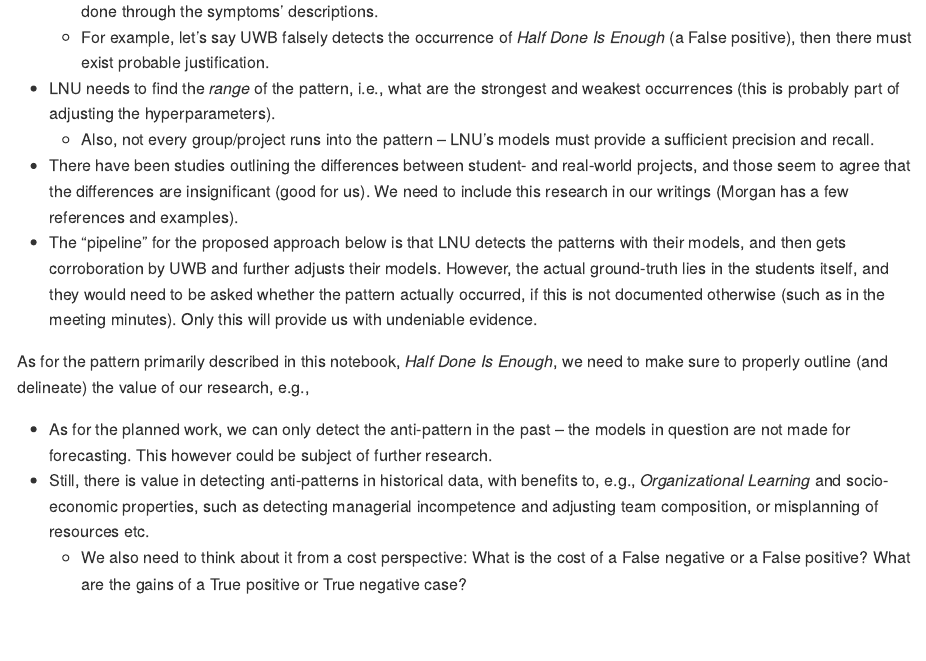
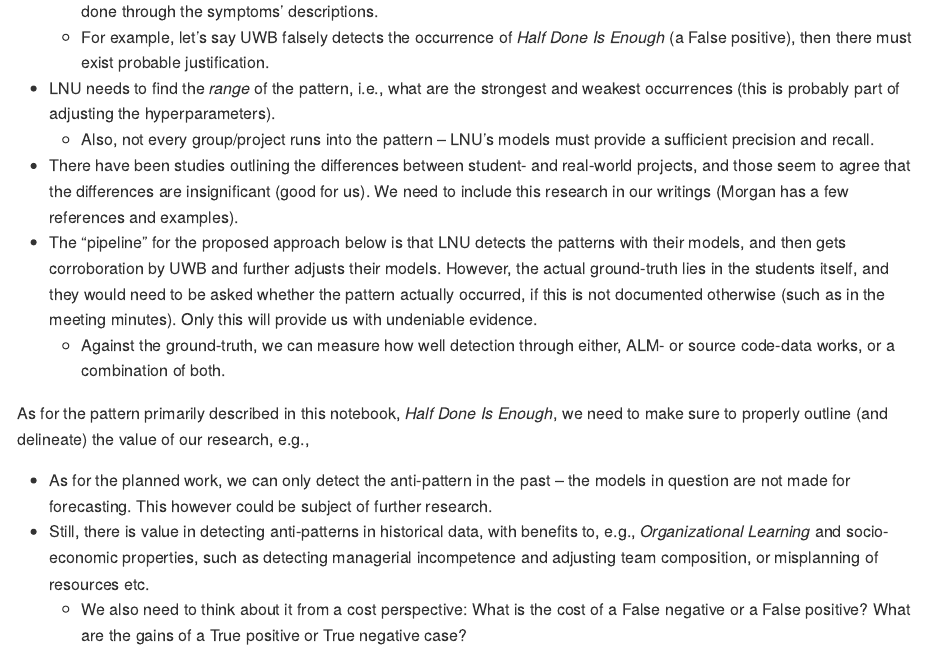
Before and after one commit to MrShoenel/anti-pattern-models, an R Markdown document (notebooks/dtw-tests.Rmd): the page in a window 1100 px wide, from 1220 px down. The pictures show the output file notebooks/dtw-tests.md that the author committed with the source, drawn offline in the style of GitHub.

Commit message:
Add small comment about detection using either technique vs. ground-truth

```diff
--- a/notebooks/dtw-tests.Rmd
+++ b/notebooks/dtw-tests.Rmd
@@ -938,6 +938,8 @@ The following is a loose (but important) collection of considerations regarding
     * Also, not every group/project runs into the pattern -- LNU's models must provide a sufficient precision and recall.
 * There have been studies outlining the differences between student- and real-world projects, and those seem to agree that the differences are insignificant (good for us). We need to include this research in our writings (Morgan has a few references and examples).
 * The "pipeline" for the proposed approach below is that LNU detects the patterns with their models, and then gets corroboration by UWB and further adjusts their models. However, the actual ground-truth lies in the students itself, and they would need to be asked whether the pattern actually occurred, if this is not documented otherwise (such as in the meeting minutes). Only this will provide us with undeniable evidence.
+    * Against the ground-truth, we can measure how well detection through either, ALM- or source code-data works, or a combination of both.
+
 
 As for the pattern primarily described in this notebook, _Half Done Is Enough_, we need to make sure to properly outline (and delineate) the value of our research, e.g.,
 
```
Also changed, not shown: notebooks/dtw-tests.md.
